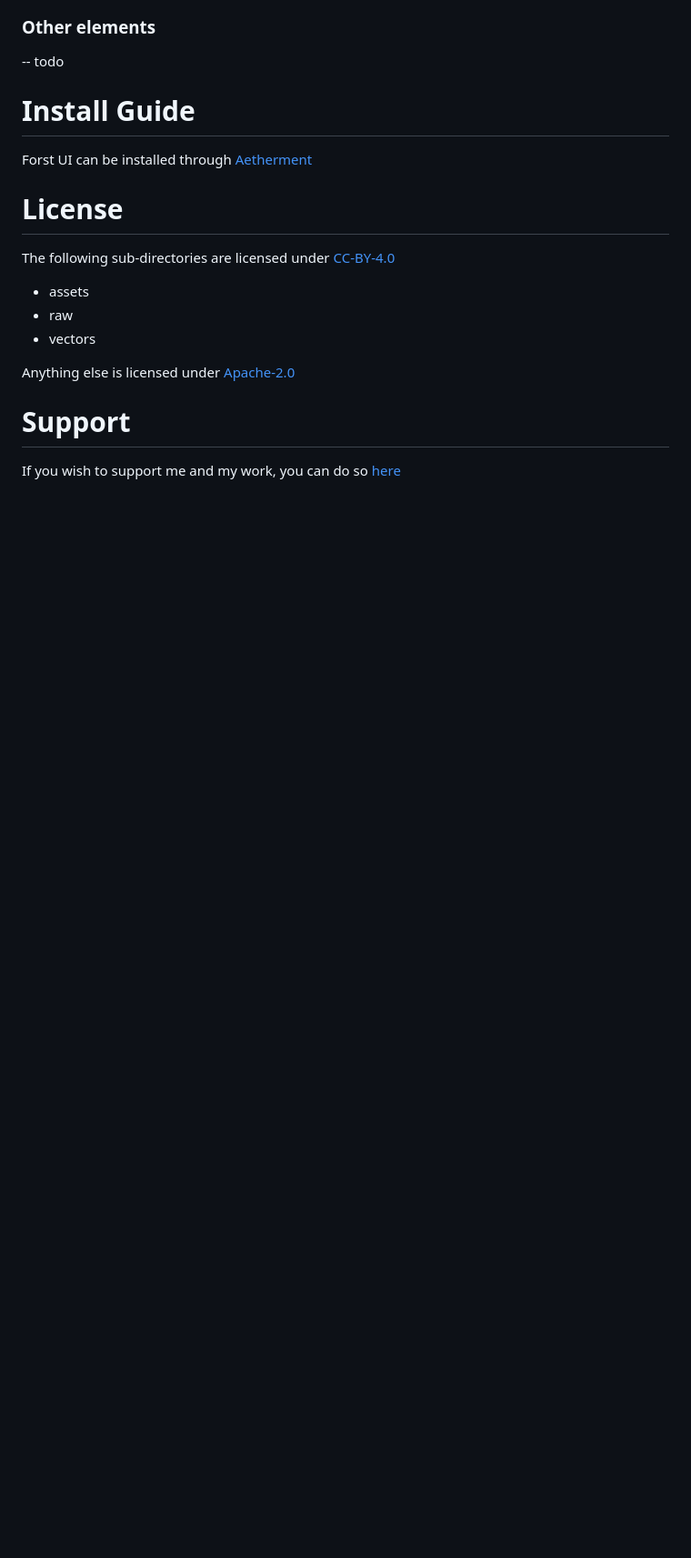
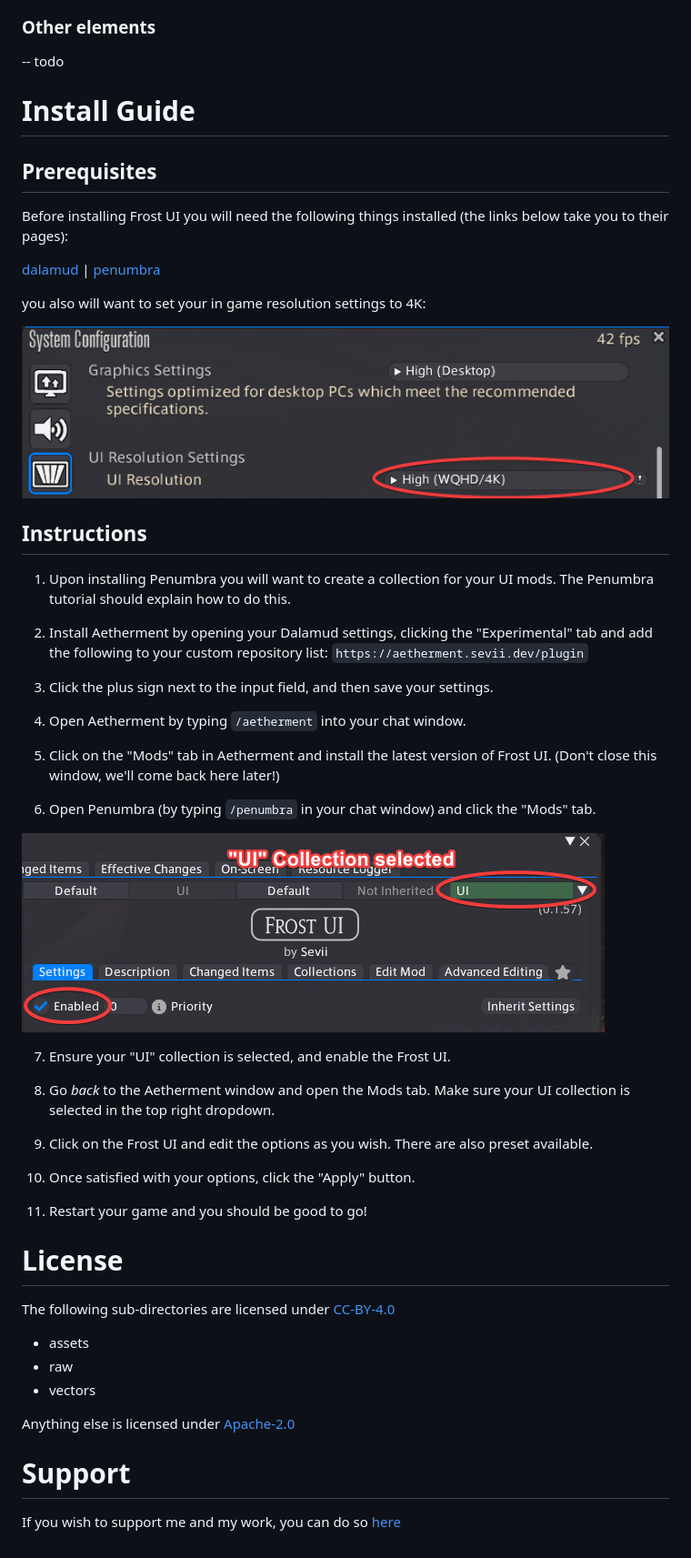
Before and after one commit to Sevii77/frost_ui, a Markdown page: README.md, the part around the change. Shown: that part at 91% size. GitHub-like rendering; pictures changed too: images/collection_selected_ui_enabled.png (added), images/sys_config_4k.png (added); blank space fills up the shorter version.

Commit message:
update the readme with installation instructions (#10)

```diff
--- a/README.md
+++ b/README.md
@@ -24,7 +24,40 @@ Catppuccin Mocha Lavender Material UI (by fmauNeko)
 -- todo
 
 # Install Guide
-Forst UI can be installed through [Aetherment](https://github.com/Sevii77/aetherment)
+
+## Prerequisites
+Before installing Frost UI you will need the following things installed (the links below take you to their pages):
+
+[dalamud](https://dalamud.dev/faq/getting-started) | [penumbra](https://github.com/xivdev/Penumbra?tab=readme-ov-file#installing)
+
+you also will want to set your in game resolution settings to 4K:
+
+![Image showing how to access 4K resolution in Final Fantasy XIV System Settings](images/sys_config_4k.png)
+
+## Instructions
+1. Upon installing Penumbra you will want to create a collection for your UI mods. The Penumbra tutorial should explain how to do this.
+
+2. Install Aetherment by opening your Dalamud settings, clicking the "Experimental" tab and add the following to your custom repository list: `https://aetherment.sevii.dev/plugin`
+
+3. Click the plus sign next to the input field, and then save your settings.
+
+4. Open Aetherment by typing `/aetherment` into your chat window.
+
+5. Click on the "Mods" tab in Aetherment and install the latest version of Frost UI. (Don't close this window, we'll come back here later!)
+
+6. Open Penumbra (by typing `/penumbra` in your chat window) and click the "Mods" tab.
+
+![Image showing how to enable a specific Collection and how to enable a mod](images/collection_selected_ui_enabled.png)
+
+7. Ensure your "UI" collection is selected, and enable the Frost UI.
+
+8. Go *back* to the Aetherment window and open the Mods tab. Make sure your UI collection is selected in the top right dropdown.
+
+9. Click on the Frost UI and edit the options as you wish. There are also preset available.
+
+10. Once satisfied with your options, click the "Apply" button.
+
+11. Restart your game and you should be good to go!
 
 # License
 The following sub-directories are licensed under [CC-BY-4.0](LICENSE-CC-BY-4.0)
```
